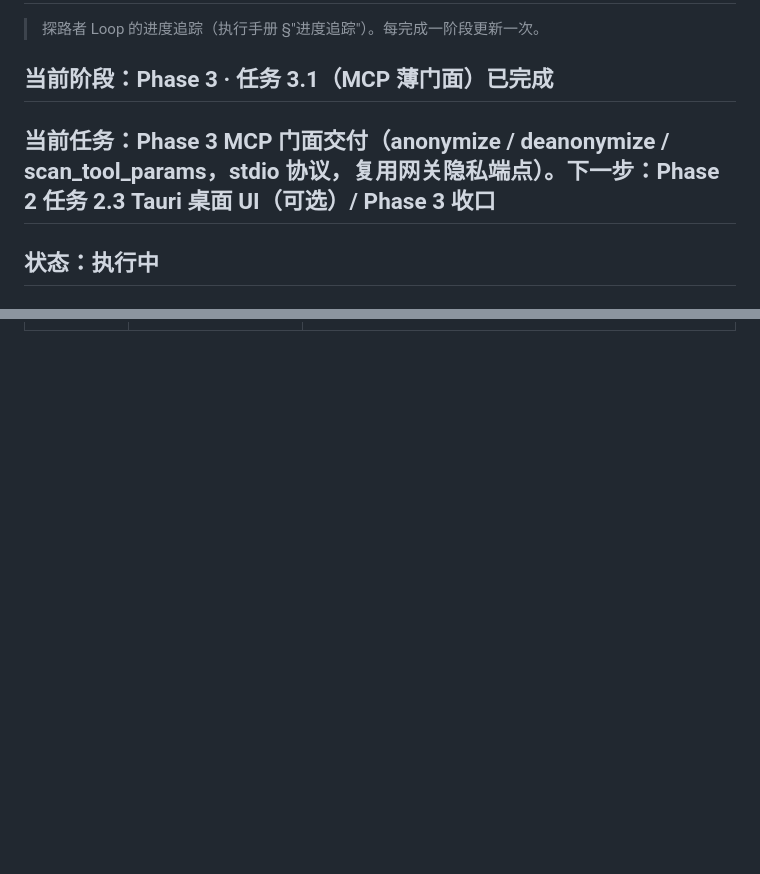
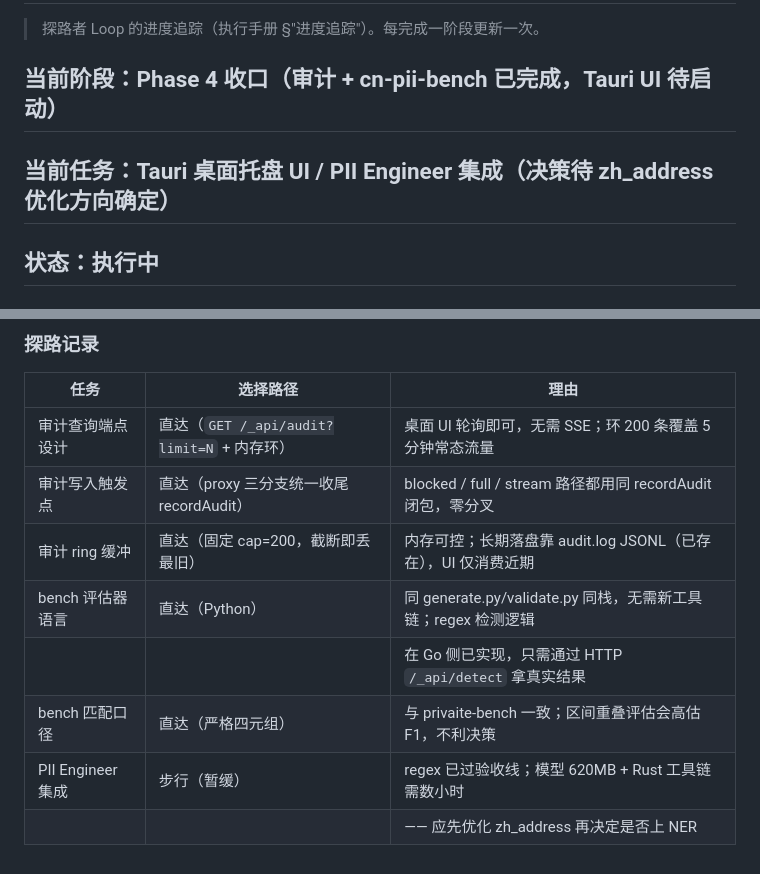
Before and after one commit to Jzh-li/LLMate-Gate, a Markdown page: PROGRESS.md, 2 parts joined by grey strips. Drawn GitHub-style; blank space fills up the shorter version.

```diff
--- a/PROGRESS.md
+++ b/PROGRESS.md
@@ -2,9 +2,9 @@
 
 > 探路者 Loop 的进度追踪（执行手册 §"进度追踪"）。每完成一阶段更新一次。
 
-## 当前阶段：Phase 3 · 任务 3.1（MCP 薄门面）已完成
+## 当前阶段：Phase 4 收口（审计 + cn-pii-bench 已完成，Tauri UI 待启动）
 
-## 当前任务：Phase 3 MCP 门面交付（anonymize / deanonymize / scan_tool_params，stdio 协议，复用网关隐私端点）。下一步：Phase 2 任务 2.3 Tauri 桌面 UI（可选）/ Phase 3 收口
+## 当前任务：Tauri 桌面托盘 UI / PII Engineer 集成（决策待 zh_address 优化方向确定）
 
 ## 状态：执行中
 
@@ -231,0 +287,12 @@ go1.26.8 工具链，破坏当前 Go 1.24 基线（CI pin 1.24.5）。故 **pin
+### 探路记录
+
+| 任务 | 选择路径 | 理由 |
+|---|---|---|
+| 审计查询端点设计 | 直达（`GET /_api/audit?limit=N` + 内存环） | 桌面 UI 轮询即可，无需 SSE；环 200 条覆盖 5 分钟常态流量 |
+| 审计写入触发点 | 直达（proxy 三分支统一收尾 recordAudit） | blocked / full / stream 路径都用同 recordAudit 闭包，零分叉 |
+| 审计 ring 缓冲 | 直达（固定 cap=200，截断即丢最旧） | 内存可控；长期落盘靠 audit.log JSONL（已存在），UI 仅消费近期 |
+| bench 评估器语言 | 直达（Python） | 同 generate.py/validate.py 同栈，无需新工具链；regex 检测逻辑 |
+| | | 在 Go 侧已实现，只需通过 HTTP `/_api/detect` 拿真实结果 |
+| bench 匹配口径 | 直达（严格四元组） | 与 privaite-bench 一致；区间重叠评估会高估 F1，不利决策 |
+| PII Engineer 集成 | 步行（暂缓） | regex 已过验收线；模型 620MB + Rust 工具链需数小时 |
+| | | —— 应先优化 zh_address 再决定是否上 NER |
```
Also changed, not shown: other parts of PROGRESS.md (+55 -0 lines).
